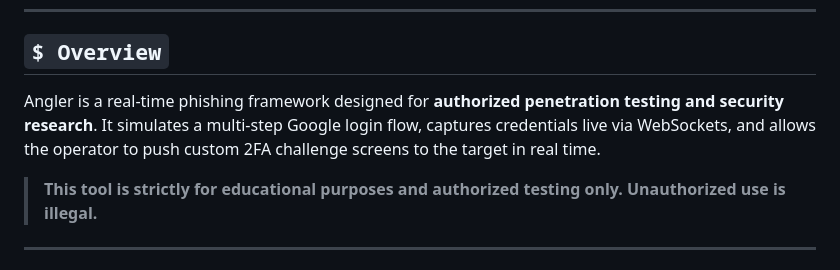
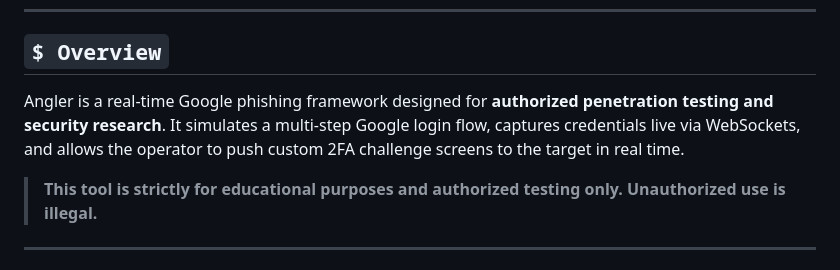
Before and after one commit to iNarrow12/Angler, a Markdown page: README.md, the part around the change. GitHub-like rendering.

```diff
--- a/README.md
+++ b/README.md
@@ -13,7 +13,7 @@
 
 ## `$ Overview`
 
-Angler is a real-time phishing framework designed for **authorized penetration testing and security research**. It simulates a multi-step Google login flow, captures credentials live via WebSockets, and allows the operator to push custom 2FA challenge screens to the target in real time.
+Angler is a real-time Google phishing framework designed for **authorized penetration testing and security research**. It simulates a multi-step Google login flow, captures credentials live via WebSockets, and allows the operator to push custom 2FA challenge screens to the target in real time.
 
 > **This tool is strictly for educational purposes and authorized testing only. Unauthorized use is illegal.**
 
```
